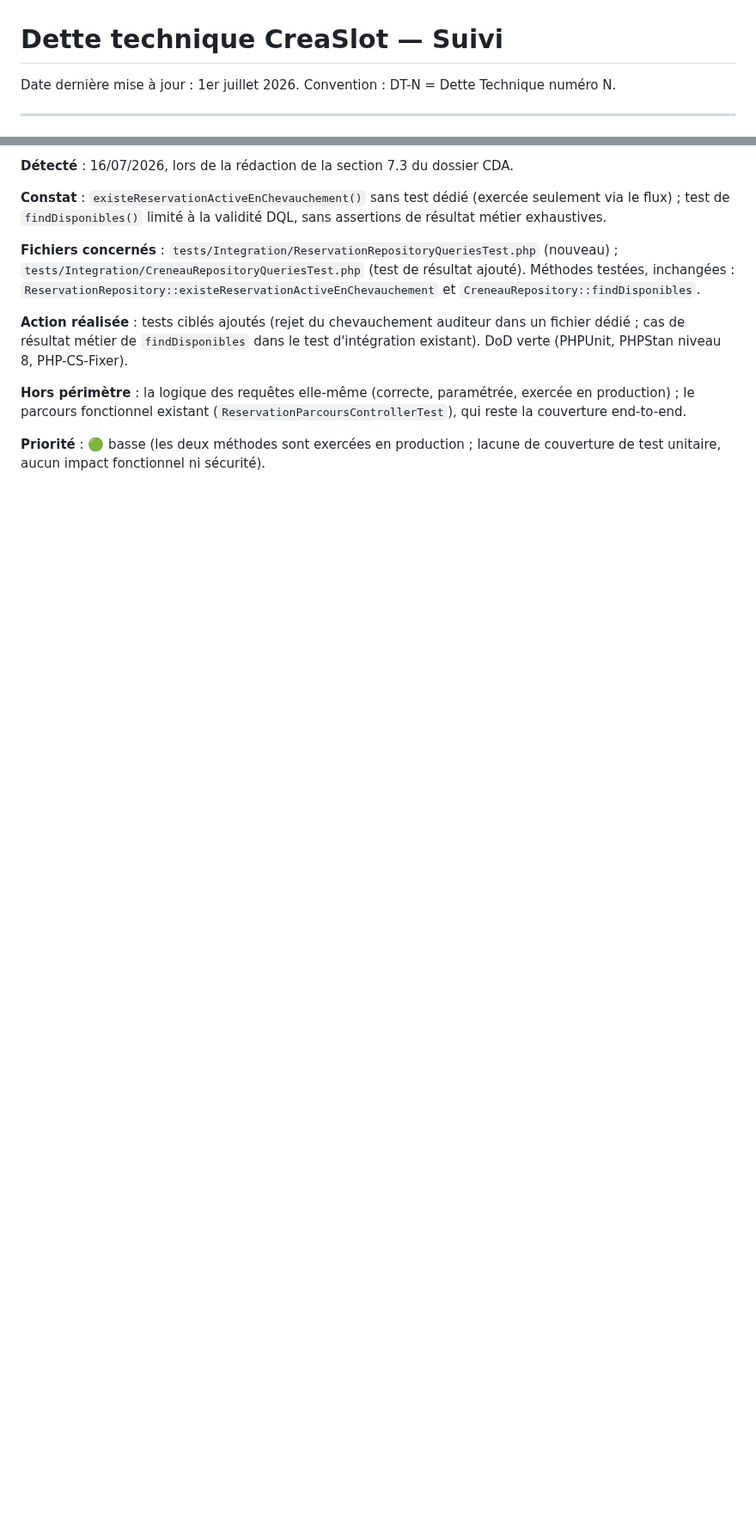
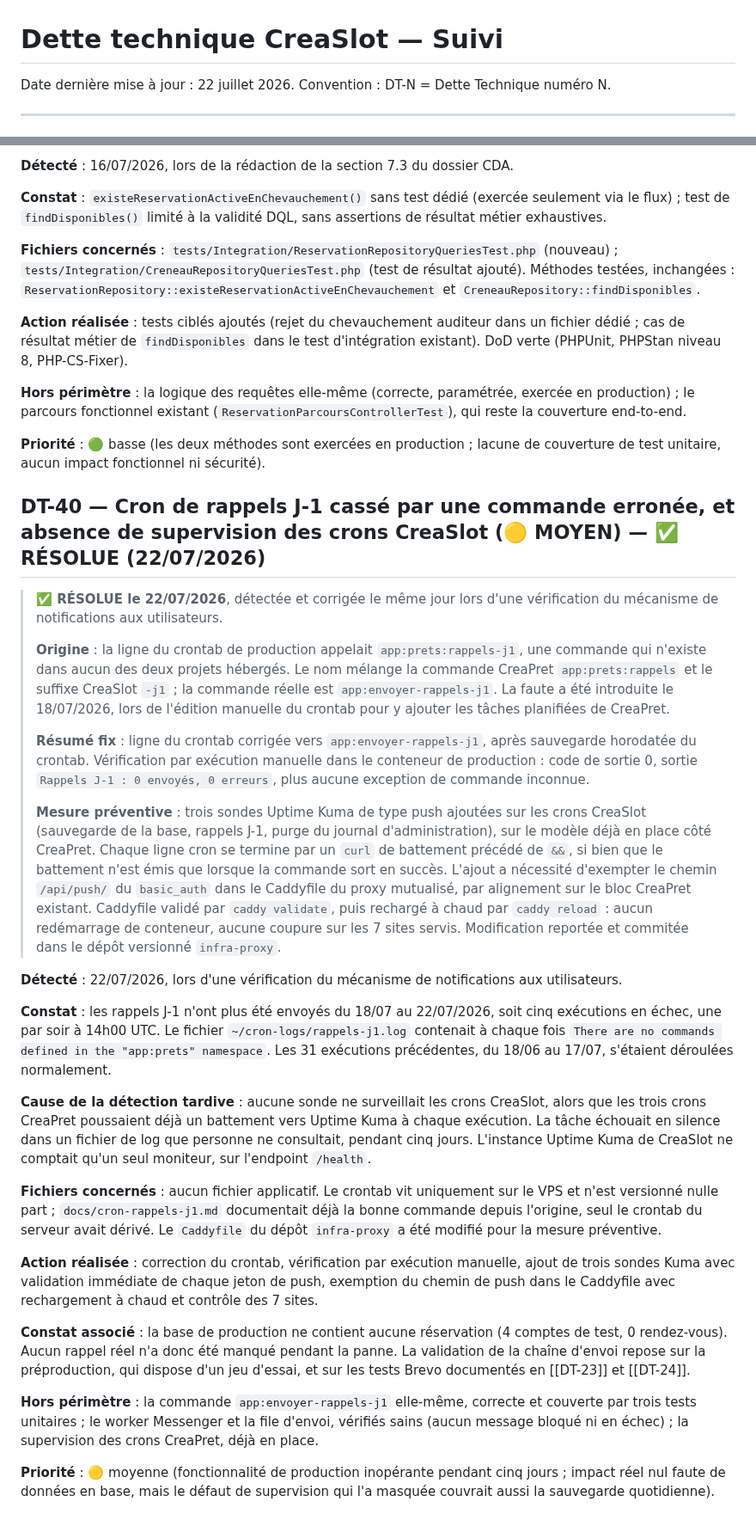
Before and after one commit to sgahovey/creaslot, a Markdown page: docs/dette-technique.md, 2 parts joined by grey strips. Shown at 86% size. GitHub-like rendering; blank space fills up the shorter version.

Commit message:
docs(dette): documente DT-40 (cron de rappels casse, supervision des crons)

```diff
--- a/docs/dette-technique.md
+++ b/docs/dette-technique.md
@@ -1,6 +1,6 @@
 # Dette technique CreaSlot — Suivi
 
-Date dernière mise à jour : 1er juillet 2026.
+Date dernière mise à jour : 22 juillet 2026.
 Convention : DT-N = Dette Technique numéro N.
 
 ---
@@ -1019,3 +1019,29 @@ Mêmes règles, mêmes messages, même `help` : toute évolution de la politique
 **Hors périmètre** : la logique des requêtes elle-même (correcte, paramétrée, exercée en production) ; le parcours fonctionnel existant (`ReservationParcoursControllerTest`), qui reste la couverture end-to-end.
 
 **Priorité** : 🟢 basse (les deux méthodes sont exercées en production ; lacune de couverture de test unitaire, aucun impact fonctionnel ni sécurité).
+
+## DT-40 — Cron de rappels J-1 cassé par une commande erronée, et absence de supervision des crons CreaSlot (🟡 MOYEN) — ✅ RÉSOLUE (22/07/2026)
+
+> **✅ RÉSOLUE le 22/07/2026**, détectée et corrigée le même jour lors d'une vérification du mécanisme de notifications aux utilisateurs.
+>
+> **Origine** : la ligne du crontab de production appelait `app:prets:rappels-j1`, une commande qui n'existe dans aucun des deux projets hébergés. Le nom mélange la commande CreaPret `app:prets:rappels` et le suffixe CreaSlot `-j1` ; la commande réelle est `app:envoyer-rappels-j1`. La faute a été introduite le 18/07/2026, lors de l'édition manuelle du crontab pour y ajouter les tâches planifiées de CreaPret.
+>
+> **Résumé fix** : ligne du crontab corrigée vers `app:envoyer-rappels-j1`, après sauvegarde horodatée du crontab. Vérification par exécution manuelle dans le conteneur de production : code de sortie 0, sortie `Rappels J-1 : 0 envoyés, 0 erreurs`, plus aucune exception de commande inconnue.
+>
+> **Mesure préventive** : trois sondes Uptime Kuma de type push ajoutées sur les crons CreaSlot (sauvegarde de la base, rappels J-1, purge du journal d'administration), sur le modèle déjà en place côté CreaPret. Chaque ligne cron se termine par un `curl` de battement précédé de `&&`, si bien que le battement n'est émis que lorsque la commande sort en succès. L'ajout a nécessité d'exempter le chemin `/api/push/` du `basic_auth` dans le Caddyfile du proxy mutualisé, par alignement sur le bloc CreaPret existant. Caddyfile validé par `caddy validate`, puis rechargé à chaud par `caddy reload` : aucun redémarrage de conteneur, aucune coupure sur les 7 sites servis. Modification reportée et commitée dans le dépôt versionné `infra-proxy`.
+
+**Détecté** : 22/07/2026, lors d'une vérification du mécanisme de notifications aux utilisateurs.
+
+**Constat** : les rappels J-1 n'ont plus été envoyés du 18/07 au 22/07/2026, soit cinq exécutions en échec, une par soir à 14h00 UTC. Le fichier `~/cron-logs/rappels-j1.log` contenait à chaque fois `There are no commands defined in the "app:prets" namespace`. Les 31 exécutions précédentes, du 18/06 au 17/07, s'étaient déroulées normalement.
+
+**Cause de la détection tardive** : aucune sonde ne surveillait les crons CreaSlot, alors que les trois crons CreaPret poussaient déjà un battement vers Uptime Kuma à chaque exécution. La tâche échouait en silence dans un fichier de log que personne ne consultait, pendant cinq jours. L'instance Uptime Kuma de CreaSlot ne comptait qu'un seul moniteur, sur l'endpoint `/health`.
+
+**Fichiers concernés** : aucun fichier applicatif. Le crontab vit uniquement sur le VPS et n'est versionné nulle part ; `docs/cron-rappels-j1.md` documentait déjà la bonne commande depuis l'origine, seul le crontab du serveur avait dérivé. Le `Caddyfile` du dépôt `infra-proxy` a été modifié pour la mesure préventive.
+
+**Action réalisée** : correction du crontab, vérification par exécution manuelle, ajout de trois sondes Kuma avec validation immédiate de chaque jeton de push, exemption du chemin de push dans le Caddyfile avec rechargement à chaud et contrôle des 7 sites.
+
+**Constat associé** : la base de production ne contient aucune réservation (4 comptes de test, 0 rendez-vous). Aucun rappel réel n'a donc été manqué pendant la panne. La validation de la chaîne d'envoi repose sur la préproduction, qui dispose d'un jeu d'essai, et sur les tests Brevo documentés en [[DT-23]] et [[DT-24]].
+
+**Hors périmètre** : la commande `app:envoyer-rappels-j1` elle-même, correcte et couverte par trois tests unitaires ; le worker Messenger et la file d'envoi, vérifiés sains (aucun message bloqué ni en échec) ; la supervision des crons CreaPret, déjà en place.
+
+**Priorité** : 🟡 moyenne (fonctionnalité de production inopérante pendant cinq jours ; impact réel nul faute de données en base, mais le défaut de supervision qui l'a masquée couvrait aussi la sauvegarde quotidienne).
```
